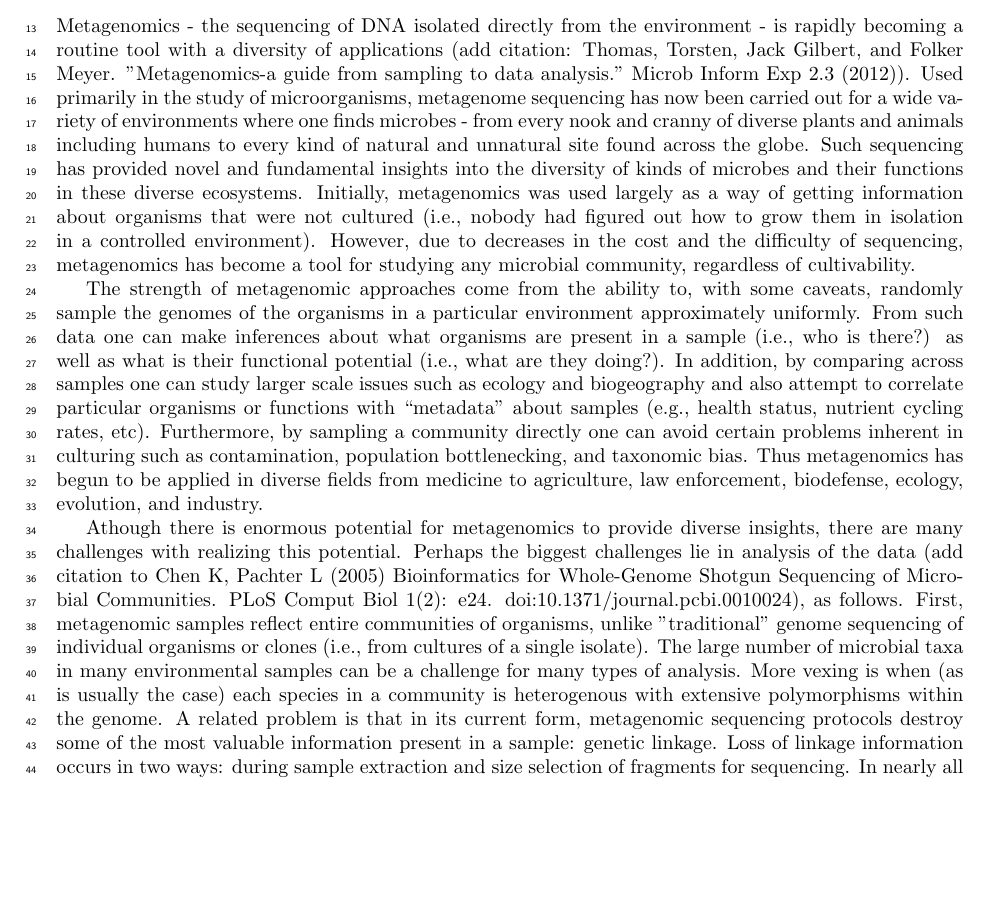
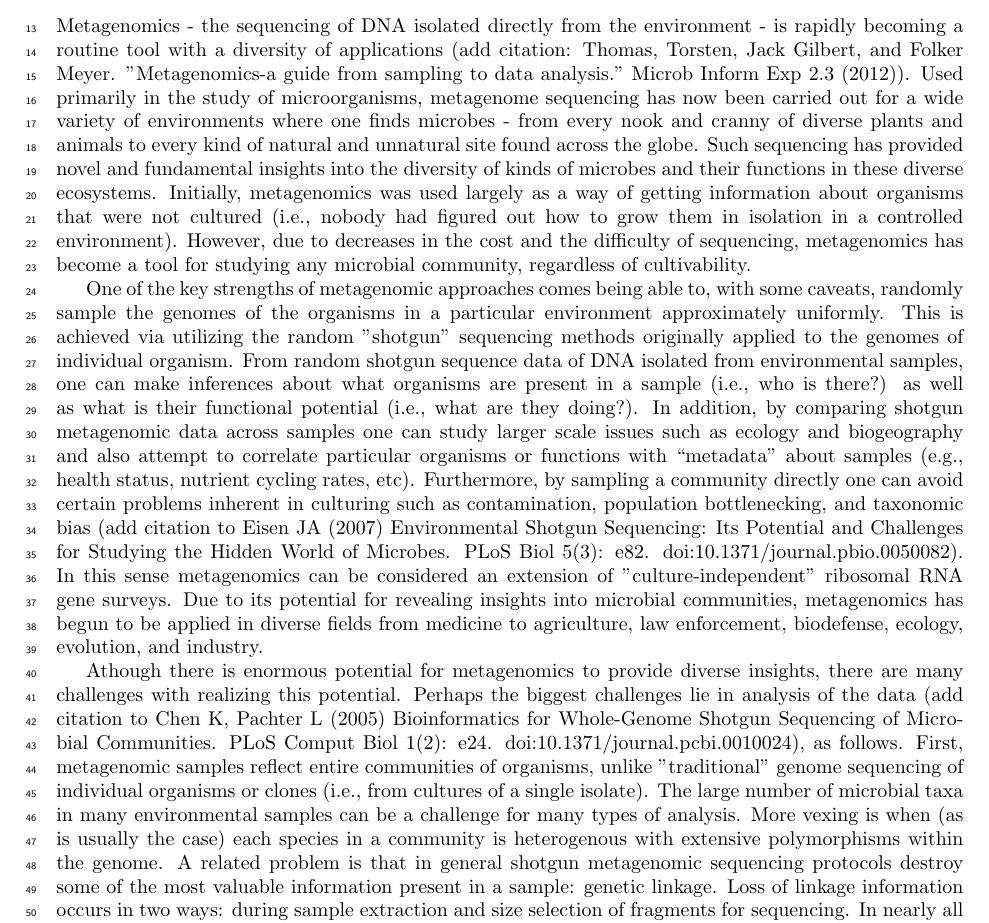
Before and after one commit to gjospin/PhyloSift, a LaTeX document (writing/phylosift.tex): part of page 2 of 20 before the commit and part of page 2 of 21 after it, cut so that both start at the same text, the shorter picture padded with empty space. Compiled offline with pdfLaTeX.

Commit message:
Update phylosift.tex

```diff
--- a/writing/phylosift.tex
+++ b/writing/phylosift.tex
@@ -115,28 +115,28 @@ $\ast$ E-mail: aarondarling@ucdavis.edu
 
 \section*{Introduction}
 
-Metagenomics - the sequencing of DNA isolated directly from the environment - is rapidly becoming a routine tool with a diversity of applications (add citation: Thomas, Torsten, Jack Gilbert, and Folker Meyer. "Metagenomics-a guide from sampling to data analysis." Microb Inform Exp 2.3 (2012)). Used primarily in the study of microorganisms, metagenome sequencing has now been carried out for a wide variety of environments where one finds microbes - from every nook and cranny of diverse plants and animals including humans to every kind of natural and unnatural site found across the globe.
+Metagenomics - the sequencing of DNA isolated directly from the environment - is rapidly becoming a routine tool with a diversity of applications (add citation: Thomas, Torsten, Jack Gilbert, and Folker Meyer. "Metagenomics-a guide from sampling to data analysis." Microb Inform Exp 2.3 (2012)). Used primarily in the study of microorganisms, metagenome sequencing has now been carried out for a wide variety of environments where one finds microbes - from every nook and cranny of diverse plants and animals to every kind of natural and unnatural site found across the globe.
 Such sequencing has provided novel and fundamental insights into the diversity of kinds of microbes and their functions in these diverse ecosystems.
 Initially, metagenomics was used largely as a way of getting information about organisms that were not cultured (i.e., nobody had figured out how to grow them in isolation in a controlled environment).
 However, due to decreases in the cost and the difficulty of sequencing, metagenomics has become a tool for studying any microbial community, regardless of cultivability.
 
-The strength of metagenomic approaches come from the ability to, with some caveats, randomly sample the genomes of the organisms in a particular environment approximately uniformly.
-From such data one can make inferences about what organisms are present in a sample (i.e., who is there?) as well as what is their functional potential (i.e., what are they doing?).
-In addition, by comparing across samples one can study larger scale issues such as ecology and biogeography and also attempt to correlate particular organisms or functions with ``metadata" about samples (e.g., health status, nutrient cycling rates, etc).
-Furthermore, by sampling a community directly one can avoid certain problems inherent in culturing such as contamination, population bottlenecking, and taxonomic bias.
-Thus metagenomics has begun to be applied in diverse fields from medicine to agriculture, law enforcement, biodefense, ecology, evolution, and industry.
+One of the key strengths of metagenomic approaches comes being able to, with some caveats, randomly sample the genomes of the organisms in a particular environment approximately uniformly.  This is achieved via utilizing the random "shotgun" sequencing methods originally applied to the genomes of individual organism.
+From random shotgun sequence data of DNA isolated from environmental samples, one can make inferences about what organisms are present in a sample (i.e., who is there?) as well as what is their functional potential (i.e., what are they doing?).
+In addition, by comparing shotgun metagenomic data across samples one can study larger scale issues such as ecology and biogeography and also attempt to correlate particular organisms or functions with ``metadata" about samples (e.g., health status, nutrient cycling rates, etc).
+Furthermore, by sampling a community directly one can avoid certain problems inherent in culturing such as contamination, population bottlenecking, and taxonomic bias (add citation to Eisen JA (2007) Environmental Shotgun Sequencing: Its Potential and Challenges for Studying the Hidden World of Microbes. PLoS Biol 5(3): e82. doi:10.1371/journal.pbio.0050082).  In this sense metagenomics can be considered an extension of "culture-independent" ribosomal RNA gene surveys.
+Due to its potential for revealing insights into microbial communities, metagenomics has begun to be applied in diverse fields from medicine to agriculture, law enforcement, biodefense, ecology, evolution, and industry.
 
 Athough there is enormous potential for metagenomics to provide diverse insights, there are many challenges with realizing this potential.
 Perhaps the biggest challenges lie in analysis of the data (add citation to Chen K, Pachter L (2005) Bioinformatics for Whole-Genome Shotgun Sequencing of Microbial Communities. PLoS Comput Biol 1(2): e24. doi:10.1371/journal.pcbi.0010024), as follows.
 First, metagenomic samples reflect entire communities of organisms, unlike "traditional'' genome sequencing of individual organisms or clones (i.e., from cultures of a single isolate).
 The large number of microbial taxa in many environmental samples can be a challenge for many types of analysis.
 More vexing is when (as is usually the case) each species in a community is heterogenous with extensive polymorphisms within the genome.
-A related problem is that in its current form, metagenomic sequencing protocols destroy some of the most valuable information present in a sample: genetic linkage.
+A related problem is that in general shotgun metagenomic sequencing protocols destroy some of the most valuable information present in a sample: genetic linkage.
 Loss of linkage information occurs in two ways: during sample extraction and size selection of fragments for sequencing.
 In nearly all metagenomic sample processing methods, cells from the microbial community are lysed together to obtain a common pool of DNA.
 This practice causes DNA from many different cells to mix together, so that the cellular compartmentalization of individual genotypes is destroyed.
 Subsequently, long chromosome-scale DNA fragments are typically broken by mechanical or enzymatic means into fragments small enough for processing with current sequencing chemistries.
-The resulting sequenced fragments are usually less than 1Kbp (though sometimes 10-20kbp).
+The resulting sequenced fragments are usually less than 1Kbp (though  sometimes 10-20kbp).
 Such shearing results in further loss of genetic linkage information, since this method removes our ability to infer how short DNA fragments were arranged into chromosome-scale molecules.
 
 The lack of linkage information limits the ability to use metagenomic data for evolutionary analysis, since most current methods assume complete linkage information is available.
```
